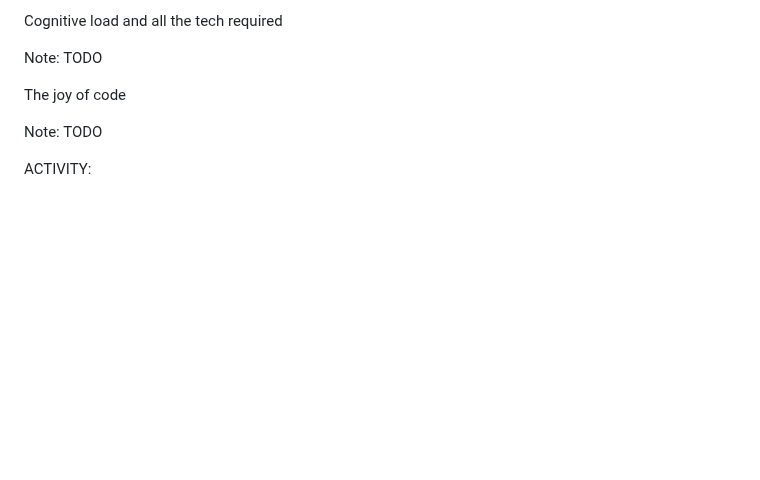
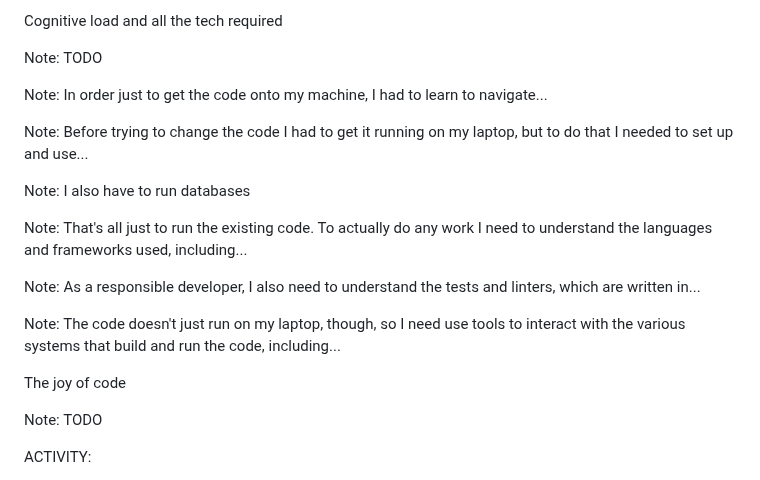
Before and after one commit to DaneWeber/presentations, a Markdown page: TheUndercoverScrumMasterReturns/TheUndercoverScrumMasterReturns.md, the part around the change. Drawn GitHub-style; blank space fills up the shorter version.

Commit message:
Add notes to cog load slides

```diff
--- a/TheUndercoverScrumMasterReturns/TheUndercoverScrumMasterReturns.md
+++ b/TheUndercoverScrumMasterReturns/TheUndercoverScrumMasterReturns.md
@@ -187,21 +187,27 @@ Note: TODO
 
 
 <!-- .slide: data-background-image="assets/cg-f-18.jpg" data-background-size="contain" data-background-color="white" data-transition="none" data-background-transition="none" -->
+Note: In order just to get the code onto my machine, I had to learn to navigate...
 
 
 <!-- .slide: data-background-image="assets/cg-f-17.jpg" data-background-size="contain" data-background-color="white" data-transition="none" data-background-transition="none" -->
+Note: Before trying to change the code I had to get it running on my laptop, but to do that I needed to set up and use...
 
 
 <!-- .slide: data-background-image="assets/cg-f-16.jpg" data-background-size="contain" data-background-color="white" data-transition="none" data-background-transition="none" -->
+Note: I also have to run databases
 
 
 <!-- .slide: data-background-image="assets/cg-f-15.jpg" data-background-size="contain" data-background-color="white" data-transition="none" data-background-transition="none" -->
+Note: That's all just to run the existing code. To actually do any work I need to understand the languages and frameworks used, including...
 
 
 <!-- .slide: data-background-image="assets/cg-f-14.jpg" data-background-size="contain" data-background-color="white" data-transition="none" data-background-transition="none" -->
+Note: As a responsible developer, I also need to understand the tests and linters, which are written in...
 
 
 <!-- .slide: data-background-image="assets/cg-f-13.jpg" data-background-size="contain" data-background-color="white" data-transition="none" data-background-transition="none" -->
+Note: The code doesn't just run on my laptop, though, so I need use tools to interact with the various systems that build and run the code, including...
 
 
 <!-- .slide: data-background-image="assets/cg-f-12.jpg" data-background-size="contain" data-background-color="white" data-transition="none" data-background-transition="none" -->
```
